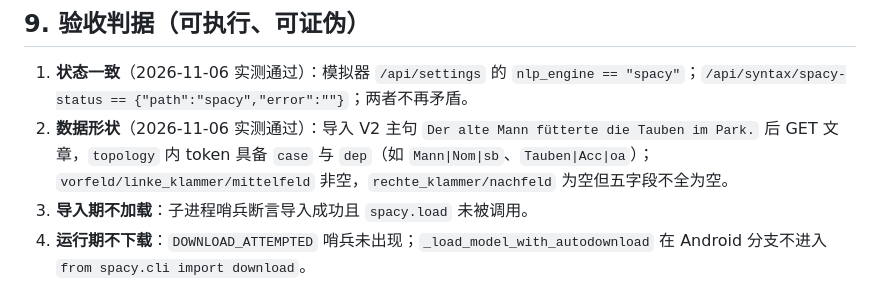
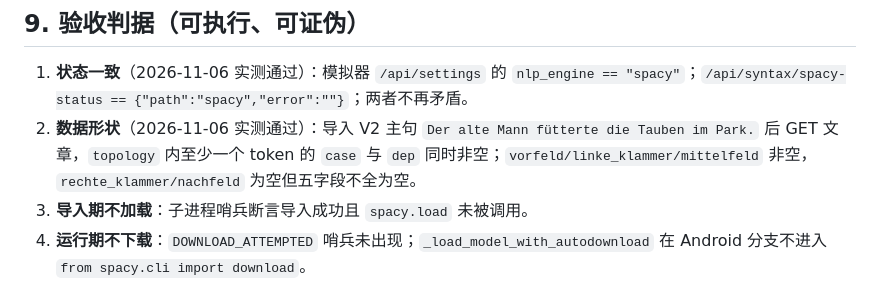
Before and after one commit to ROM4n2/DeLector, a Markdown page: docs/specs/2026-11-06-android-spacy-parity-spec.md, the part around the change. GitHub-like rendering.

Commit message:
docs(spec): keep T5/T6 criterion to verified observable facts

```diff
--- a/docs/specs/2026-11-06-android-spacy-parity-spec.md
+++ b/docs/specs/2026-11-06-android-spacy-parity-spec.md
@@ -237,7 +237,7 @@ elif _android_runtime:
 ## 9. 验收判据（可执行、可证伪）
 
 1. **状态一致**（2026-11-06 实测通过）：模拟器 `/api/settings` 的 `nlp_engine == "spacy"`；`/api/syntax/spacy-status == {"path":"spacy","error":""}`；两者不再矛盾。
-2. **数据形状**（2026-11-06 实测通过）：导入 V2 主句 `Der alte Mann fütterte die Tauben im Park.` 后 GET 文章，`topology` 内 token 具备 `case` 与 `dep`（如 `Mann|Nom|sb`、`Tauben|Acc|oa`）；`vorfeld/linke_klammer/mittelfeld` 非空，`rechte_klammer/nachfeld` 为空但五字段不全为空。
+2. **数据形状**（2026-11-06 实测通过）：导入 V2 主句 `Der alte Mann fütterte die Tauben im Park.` 后 GET 文章，`topology` 内至少一个 token 的 `case` 与 `dep` 同时非空；`vorfeld/linke_klammer/mittelfeld` 非空，`rechte_klammer/nachfeld` 为空但五字段不全为空。
 3. **导入期不加载**：子进程哨兵断言导入成功且 `spacy.load` 未被调用。
 4. **运行期不下载**：`DOWNLOAD_ATTEMPTED` 哨兵未出现；`_load_model_with_autodownload` 在 Android 分支不进入 `from spacy.cli import download`。
 5. **失败硬失败**：本地三级回退全部失败时抛 `RuntimeError`，`NLP_ENGINE == "spacy(加载失败)"`，**不返回**纯 Python 结果。
```
